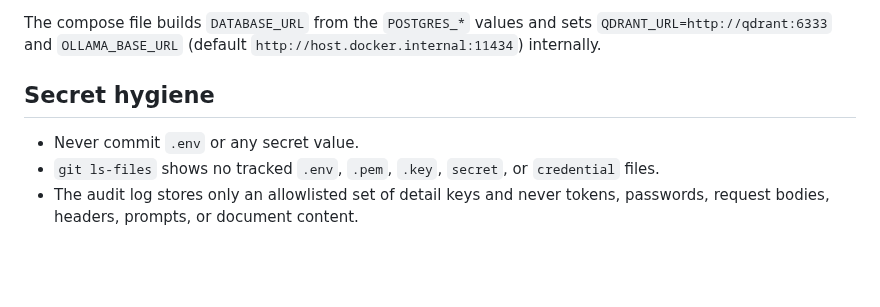
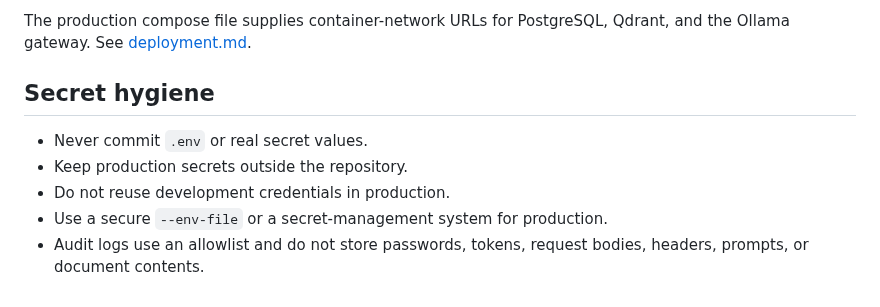
Before and after one commit to Sujeet-Kona/NEXORA, a Markdown page: docs/configuration.md, the part around one of its changes. GitHub-like rendering; blank space fills up the shorter version.

```diff
--- a/docs/configuration.md
+++ b/docs/configuration.md
@@ -125,12 +133,12 @@ refuses to start rather than failing later at request time.
 
-The compose file builds `DATABASE_URL` from the `POSTGRES_*` values and sets
-`QDRANT_URL=http://qdrant:6333` and `OLLAMA_BASE_URL` (default
-`http://host.docker.internal:11434`) internally.
+The production compose file supplies container-network URLs for PostgreSQL,
+Qdrant, and the Ollama gateway. See [deployment.md](deployment.md).
 
 ## Secret hygiene
 
-- Never commit `.env` or any secret value.
-- `git ls-files` shows no tracked `.env`, `.pem`, `.key`, `secret`, or
-  `credential` files.
-- The audit log stores only an allowlisted set of detail keys and never tokens,
-  passwords, request bodies, headers, prompts, or document content.
+- Never commit `.env` or real secret values.
+- Keep production secrets outside the repository.
+- Do not reuse development credentials in production.
+- Use a secure `--env-file` or a secret-management system for production.
+- Audit logs use an allowlist and do not store passwords, tokens, request bodies,
+  headers, prompts, or document contents.
```
Also changed, not shown: other parts of docs/configuration.md (+94 -86 lines).
